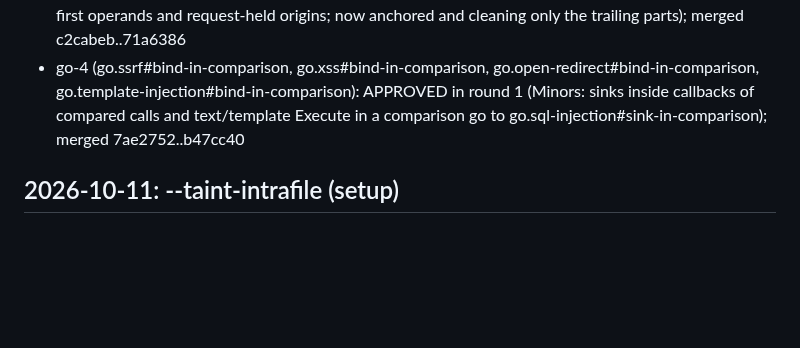
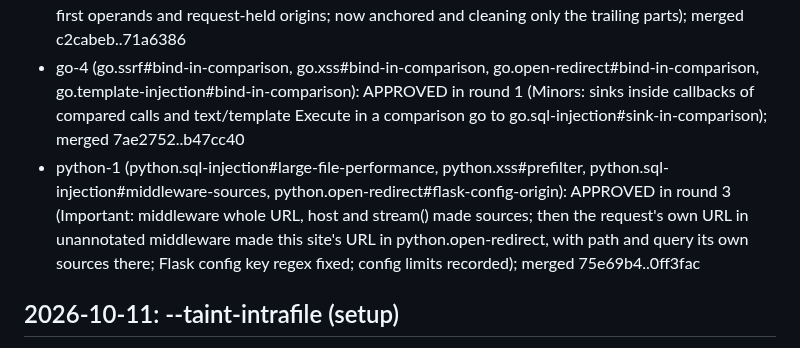
Before and after one commit to qualor-dev/qualor-rules, a Markdown page: LOG.md, the part around the change. Drawn GitHub-style; blank space fills up the shorter version.

Commit message:
docs(log): python-1 merged
Signed-off-by: Michael Gurfing <mike@qualor.dev>

```diff
--- a/LOG.md
+++ b/LOG.md
@@ -37,6 +37,7 @@ Entry format:
 - go-3 (go.open-redirect#test-support, go.template-injection#test-support, go.command-injection#bind-in-comparison, go.path-traversal#bind-in-comparison): APPROVED in round 2 (Important: an older gap, a sink called inside a nil comparison is cleared by the number/boolean sanitizer; recorded as todoruleid lines and Known limits, fixed by go.sql-injection#sink-in-comparison in go-6); merged c7b3e2c..e65a0f0
 - js-2 (js.open-redirect#template-text, js.xss#constant-origin, js.xss#callback-output, js.tls-verification-disabled#client-options-docs): APPROVED in round 2 (Important: the constant-origin sanitizer made OpenGrep 1.30 drop whole files on a parenthesised first operand (String.sub) and cleaned unanchored first operands and request-held origins; now anchored and cleaning only the trailing parts); merged c2cabeb..71a6386
 - go-4 (go.ssrf#bind-in-comparison, go.xss#bind-in-comparison, go.open-redirect#bind-in-comparison, go.template-injection#bind-in-comparison): APPROVED in round 1 (Minors: sinks inside callbacks of compared calls and text/template Execute in a comparison go to go.sql-injection#sink-in-comparison); merged 7ae2752..b47cc40
+- python-1 (python.sql-injection#large-file-performance, python.xss#prefilter, python.sql-injection#middleware-sources, python.open-redirect#flask-config-origin): APPROVED in round 3 (Important: middleware whole URL, host and stream() made sources; then the request's own URL in unannotated middleware made this site's URL in python.open-redirect, with path and query its own sources there; Flask config key regex fixed; config limits recorded); merged 75e69b4..0ff3fac
 
 ## 2026-10-11: --taint-intrafile (setup)
 
```
